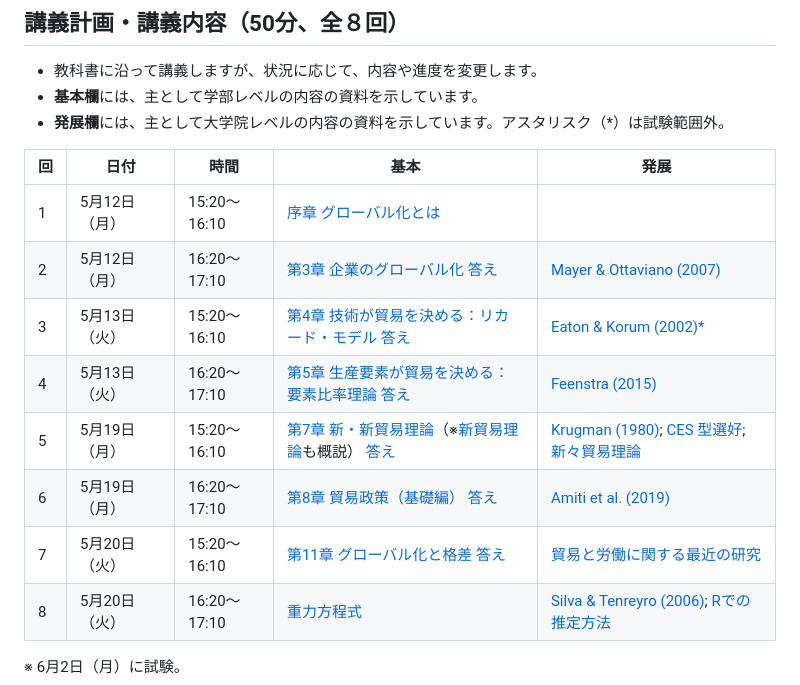
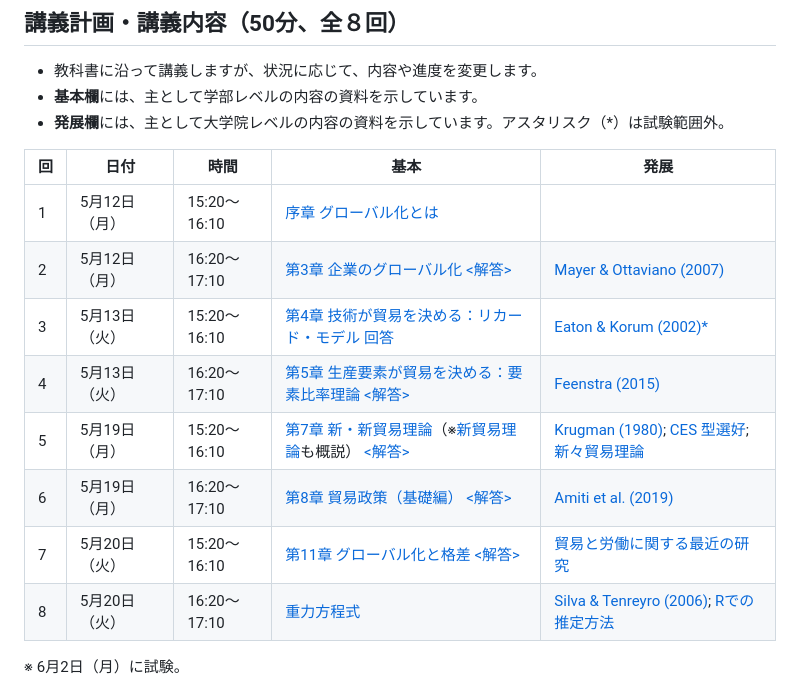
Before and after one commit to ayumu-tanaka/mof2025, a Markdown page: README.md, the part around the change. GitHub-like rendering.

Commit message:
問題解答追加

```diff
--- a/README.md
+++ b/README.md
@@ -34,12 +34,12 @@
 | 回 | 日付         | 時間              | 基本                                                                                         | 発展                                                                                   |
 |------|--------------|-------------------|----------------------------------------------------------------------------------------------|----------------------------------------------------------------------------------------------|
 | 1    | 5月12日（月） | 15:20～16:10      | [序章 グローバル化とは](slides/00国際経済学は社会にどう役立つか.pptx)                                                             |                                     |
-| 2    | 5月12日（月） | 16:20～17:10      | [第3章 企業のグローバル化](slides/03企業のグローバル化.pptx)  [答え](answers/Excercise解答第3章.pdf)                                                                            | [Mayer & Ottaviano (2007)](slides/MAYER_OTTAVIANO.pptx)                                                 |
-| 3    | 5月13日（火） | 15:20～16:10      | [第4章 技術が貿易を決める：リカード・モデル](slides/04技術が貿易を決めるリカードモデルv3.pptx)  [答え](answers/Excercise解答第4章.pdf)                                                 | [Eaton & Korum (2002)*](slides/Eaton-Kortum2002.pptx)                                |
-| 4    | 5月13日（火） | 16:20～17:10      | [第5章 生産要素が貿易を決める：要素比率理論](slides/05生産要素が貿易を決めるv4.pptx)  [答え](answers/Excercise解答第5章.pdf)                                                 |  [Feenstra (2015)](slides/FeenstraChap01.pdf)                                                 |
-| 5    | 5月19日（月） | 15:20～16:10      | [第7章 新・新貿易理論](slides/07新・新貿易理論.pptx)（※[新貿易理論](slides/trade2-01-new-trade-theory.pdf)も概説）  [答え](answers/Excercise解答第7章.pdf)                                                  | [Krugman (1980)](slides/Krugman1980.pdf); [CES 型選好](slides/CES.pdf); [新々貿易理論](slides/keio01.pptx)  |
-| 6    | 5月19日（月） | 16:20～17:10      | [第8章 貿易政策（基礎編）](slides/08貿易政策_基礎編.pptx)  [答え](answers/Excercise解答第8章.pdf)                                                                   | [Amiti et al. (2019)](slides/Amiti2019.pdf)                                                    |
-| 7    | 5月20日（火） | 15:20～16:10      | [第11章 グローバル化と格差](slides/11グローバル化と格差.pptx)   [答え](answers/Excercise解答第11章.pdf)                                                                  | [貿易と労働に関する最近の研究](slides/JSIE-Tanaka-50min.pptx)                                                 |
+| 2    | 5月12日（月） | 16:20～17:10      | [第3章 企業のグローバル化](slides/03企業のグローバル化.pptx)  [<解答>](answers/Excercise解答第3章.pdf)                                                                            | [Mayer & Ottaviano (2007)](slides/MAYER_OTTAVIANO.pptx)                                                 |
+| 3    | 5月13日（火） | 15:20～16:10      | [第4章 技術が貿易を決める：リカード・モデル](slides/04技術が貿易を決めるリカードモデルv3.pptx)  [回答](answers/Excercise解答第4章.pdf)                                                 | [Eaton & Korum (2002)*](slides/Eaton-Kortum2002.pptx)                                |
+| 4    | 5月13日（火） | 16:20～17:10      | [第5章 生産要素が貿易を決める：要素比率理論](slides/05生産要素が貿易を決めるv4.pptx)  [<解答>](answers/Excercise解答第5章.pdf)                                                 |  [Feenstra (2015)](slides/FeenstraChap01.pdf)                                                 |
+| 5    | 5月19日（月） | 15:20～16:10      | [第7章 新・新貿易理論](slides/07新・新貿易理論.pptx)（※[新貿易理論](slides/trade2-01-new-trade-theory.pdf)も概説）  [<解答>](answers/Excercise解答第7章.pdf)                                                  | [Krugman (1980)](slides/Krugman1980.pdf); [CES 型選好](slides/CES.pdf); [新々貿易理論](slides/keio01.pptx)  |
+| 6    | 5月19日（月） | 16:20～17:10      | [第8章 貿易政策（基礎編）](slides/08貿易政策_基礎編.pptx)  [<解答>](answers/Excercise解答第8章.pdf)                                                                   | [Amiti et al. (2019)](slides/Amiti2019.pdf)                                                    |
+| 7    | 5月20日（火） | 15:20～16:10      | [第11章 グローバル化と格差](slides/11グローバル化と格差.pptx)   [<解答>](answers/Excercise解答第11章.pdf)                                                                  | [貿易と労働に関する最近の研究](slides/JSIE-Tanaka-50min.pptx)                                                 |
 | 8    | 5月20日（火） | 16:20～17:10      | [重力方程式](slides/trade2-03-gravity.pdf)                                                                         | [Silva & Tenreyro (2006)](slides/LogOfGravity.pptx); [Rでの推定方法](Gravity.md)                                   |
 
 ※ 6月2日（月）に試験。
```
